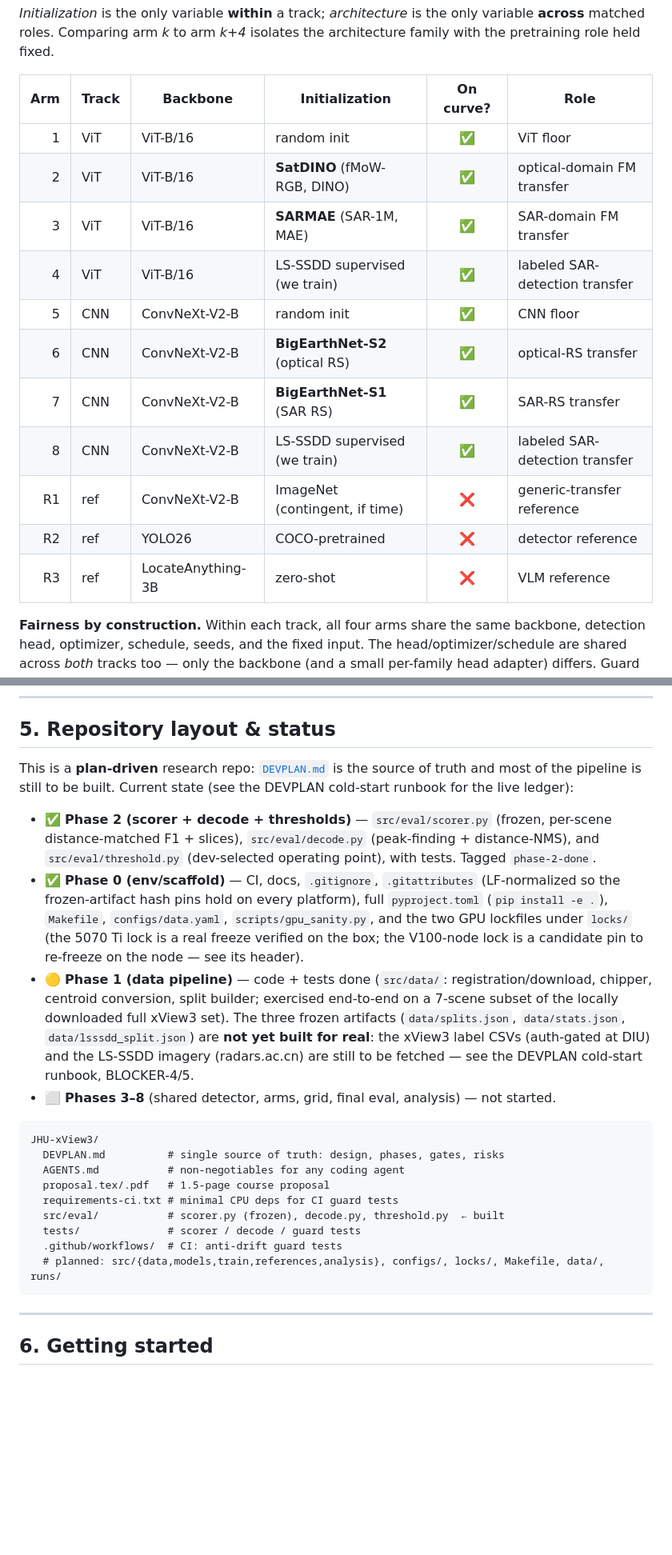
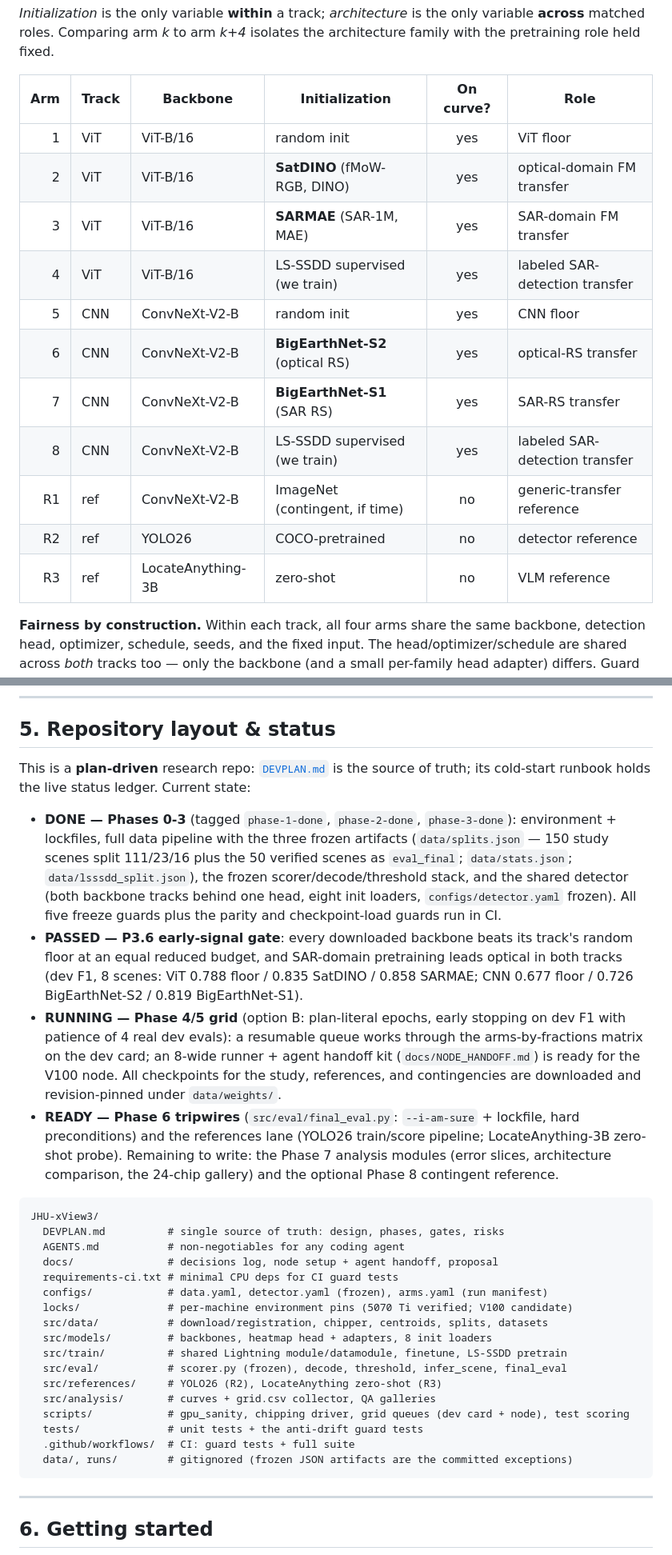
Before and after one commit to jroth1414/SAR-VesselBench, a Markdown page: README.md, 2 parts joined by grey strips. Shown at 80% size. Rendered like a GitHub page; blank space fills up the shorter version.

Commit message:
docs: README status brought current (Phases 0-3 done and tagged, P3.6 gate passed with numbers, option-B grid running, Phase-6 tripwires ready, real repo tree); all emojis removed per owner request

````diff
--- a/README.md
+++ b/README.md
@@ -53,17 +53,17 @@ held fixed.
 
 | Arm | Track | Backbone | Initialization | On curve? | Role |
 |----:|-------|----------|----------------|:---------:|------|
-| 1 | ViT | ViT-B/16 | random init | ✅ | ViT floor |
-| 2 | ViT | ViT-B/16 | **SatDINO** (fMoW-RGB, DINO) | ✅ | optical-domain FM transfer |
-| 3 | ViT | ViT-B/16 | **SARMAE** (SAR-1M, MAE) | ✅ | SAR-domain FM transfer |
-| 4 | ViT | ViT-B/16 | LS-SSDD supervised (we train) | ✅ | labeled SAR-detection transfer |
-| 5 | CNN | ConvNeXt-V2-B | random init | ✅ | CNN floor |
-| 6 | CNN | ConvNeXt-V2-B | **BigEarthNet-S2** (optical RS) | ✅ | optical-RS transfer |
-| 7 | CNN | ConvNeXt-V2-B | **BigEarthNet-S1** (SAR RS) | ✅ | SAR-RS transfer |
-| 8 | CNN | ConvNeXt-V2-B | LS-SSDD supervised (we train) | ✅ | labeled SAR-detection transfer |
-| R1 | ref | ConvNeXt-V2-B | ImageNet (contingent, if time) | ❌ | generic-transfer reference |
-| R2 | ref | YOLO26 | COCO-pretrained | ❌ | detector reference |
-| R3 | ref | LocateAnything-3B | zero-shot | ❌ | VLM reference |
+| 1 | ViT | ViT-B/16 | random init | yes | ViT floor |
+| 2 | ViT | ViT-B/16 | **SatDINO** (fMoW-RGB, DINO) | yes | optical-domain FM transfer |
+| 3 | ViT | ViT-B/16 | **SARMAE** (SAR-1M, MAE) | yes | SAR-domain FM transfer |
+| 4 | ViT | ViT-B/16 | LS-SSDD supervised (we train) | yes | labeled SAR-detection transfer |
+| 5 | CNN | ConvNeXt-V2-B | random init | yes | CNN floor |
+| 6 | CNN | ConvNeXt-V2-B | **BigEarthNet-S2** (optical RS) | yes | optical-RS transfer |
+| 7 | CNN | ConvNeXt-V2-B | **BigEarthNet-S1** (SAR RS) | yes | SAR-RS transfer |
+| 8 | CNN | ConvNeXt-V2-B | LS-SSDD supervised (we train) | yes | labeled SAR-detection transfer |
+| R1 | ref | ConvNeXt-V2-B | ImageNet (contingent, if time) | no | generic-transfer reference |
+| R2 | ref | YOLO26 | COCO-pretrained | no | detector reference |
+| R3 | ref | LocateAnything-3B | zero-shot | no | VLM reference |
 
 **Fairness by construction.** Within each track, all four arms share the same backbone, detection head,
 optimizer, schedule, seeds, and the fixed input. The head/optimizer/schedule are shared across *both*
@@ -126,35 +126,47 @@ dark-vessel recall and near-shore F1 slices.
 
 ## 5. Repository layout & status
 
-This is a **plan-driven** research repo: [`DEVPLAN.md`](DEVPLAN.md) is the source of truth and most of the
-pipeline is still to be built. Current state (see the DEVPLAN cold-start runbook for the live ledger):
+This is a **plan-driven** research repo: [`DEVPLAN.md`](DEVPLAN.md) is the source of truth; its
+cold-start runbook holds the live status ledger. Current state:
 
-- ✅ **Phase 2 (scorer + decode + thresholds)** — `src/eval/scorer.py` (frozen, per-scene
-  distance-matched F1 + slices), `src/eval/decode.py` (peak-finding + distance-NMS), and
-  `src/eval/threshold.py` (dev-selected operating point), with tests. Tagged `phase-2-done`.
-- ✅ **Phase 0 (env/scaffold)** — CI, docs, `.gitignore`, `.gitattributes` (LF-normalized so the
-  frozen-artifact hash pins hold on every platform), full `pyproject.toml` (`pip install -e .`),
-  `Makefile`, `configs/data.yaml`, `scripts/gpu_sanity.py`, and the two GPU lockfiles under `locks/`
-  (the 5070 Ti lock is a real freeze verified on the box; the V100-node lock is a candidate pin to
-  re-freeze on the node — see its header).
-- 🟡 **Phase 1 (data pipeline)** — code + tests done (`src/data/`: registration/download, chipper,
-  centroid conversion, split builder; exercised end-to-end on a 7-scene subset of the locally
-  downloaded full xView3 set). The three frozen artifacts (`data/splits.json`, `data/stats.json`,
-  `data/lsssdd_split.json`) are **not yet built for real**: the xView3 label CSVs (auth-gated at DIU)
-  and the LS-SSDD imagery (radars.ac.cn) are still to be fetched — see the DEVPLAN cold-start
-  runbook, BLOCKER-4/5.
-- ⬜ **Phases 3–8** (shared detector, arms, grid, final eval, analysis) — not started.
+- **DONE — Phases 0-3** (tagged `phase-1-done`, `phase-2-done`, `phase-3-done`): environment +
+  lockfiles, full data pipeline with the three frozen artifacts (`data/splits.json` — 150 study
+  scenes split 111/23/16 plus the 50 verified scenes as `eval_final`; `data/stats.json`;
+  `data/lsssdd_split.json`), the frozen scorer/decode/threshold stack, and the shared detector
+  (both backbone tracks behind one head, eight init loaders, `configs/detector.yaml` frozen).
+  All five freeze guards plus the parity and checkpoint-load guards run in CI.
+- **PASSED — P3.6 early-signal gate**: every downloaded backbone beats its track's random floor
+  at an equal reduced budget, and SAR-domain pretraining leads optical in both tracks
+  (dev F1, 8 scenes: ViT 0.788 floor / 0.835 SatDINO / 0.858 SARMAE; CNN 0.677 floor /
+  0.726 BigEarthNet-S2 / 0.819 BigEarthNet-S1).
+- **RUNNING — Phase 4/5 grid** (option B: plan-literal epochs, early stopping on dev F1 with
+  patience of 4 real dev evals): a resumable queue works through the arms-by-fractions matrix on
+  the dev card; an 8-wide runner + agent handoff kit (`docs/NODE_HANDOFF.md`) is ready for the
+  V100 node. All checkpoints for the study, references, and contingencies are downloaded and
+  revision-pinned under `data/weights/`.
+- **READY — Phase 6 tripwires** (`src/eval/final_eval.py`: `--i-am-sure` + lockfile, hard
+  preconditions) and the references lane (YOLO26 train/score pipeline; LocateAnything-3B
+  zero-shot probe). Remaining to write: the Phase 7 analysis modules (error slices,
+  architecture comparison, the 24-chip gallery) and the optional Phase 8 contingent reference.
 
 ```
 JHU-xView3/
   DEVPLAN.md          # single source of truth: design, phases, gates, risks
   AGENTS.md           # non-negotiables for any coding agent
-  proposal.tex/.pdf   # 1.5-page course proposal
+  docs/               # decisions log, node setup + agent handoff, proposal
   requirements-ci.txt # minimal CPU deps for CI guard tests
-  src/eval/           # scorer.py (frozen), decode.py, threshold.py  ← built
-  tests/              # scorer / decode / guard tests
-  .github/workflows/  # CI: anti-drift guard tests
-  # planned: src/{data,models,train,references,analysis}, configs/, locks/, Makefile, data/, runs/
+  configs/            # data.yaml, detector.yaml (frozen), arms.yaml (run manifest)
+  locks/              # per-machine environment pins (5070 Ti verified; V100 candidate)
+  src/data/           # download/registration, chipper, centroids, splits, datasets
+  src/models/         # backbones, heatmap head + adapters, 8 init loaders
+  src/train/          # shared Lightning module/datamodule, finetune, LS-SSDD pretrain
+  src/eval/           # scorer.py (frozen), decode, threshold, infer_scene, final_eval
+  src/references/     # YOLO26 (R2), LocateAnything zero-shot (R3)
+  src/analysis/       # curves + grid.csv collector, QA galleries
+  scripts/            # gpu_sanity, chipping driver, grid queues (dev card + node), test scoring
+  tests/              # unit tests + the anti-drift guard tests
+  .github/workflows/  # CI: guard tests + full suite
+  data/, runs/        # gitignored (frozen JSON artifacts are the committed exceptions)
 ```
 
 ---
````
